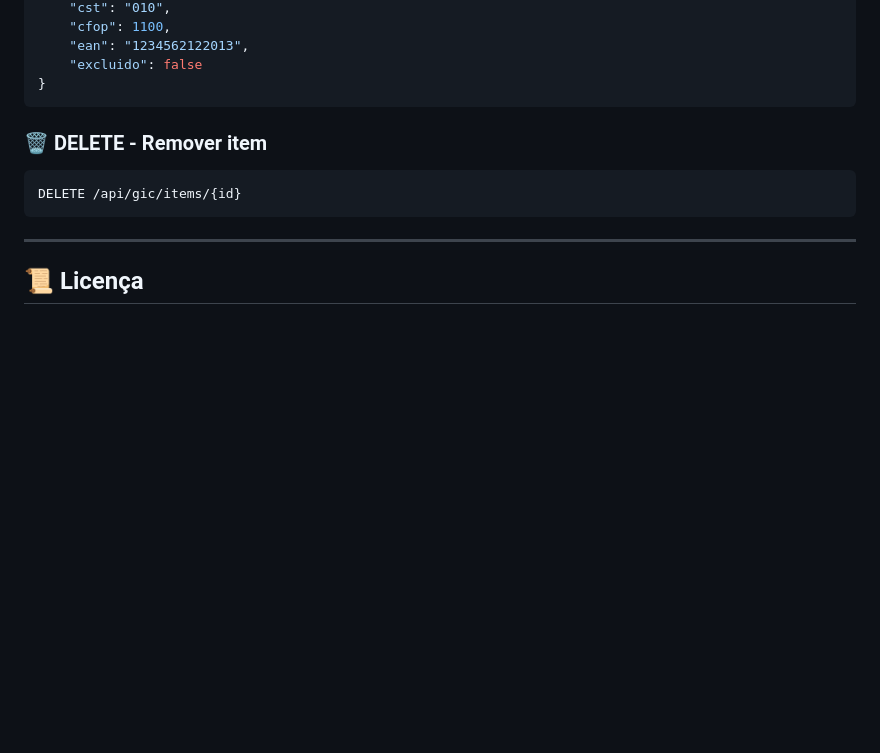
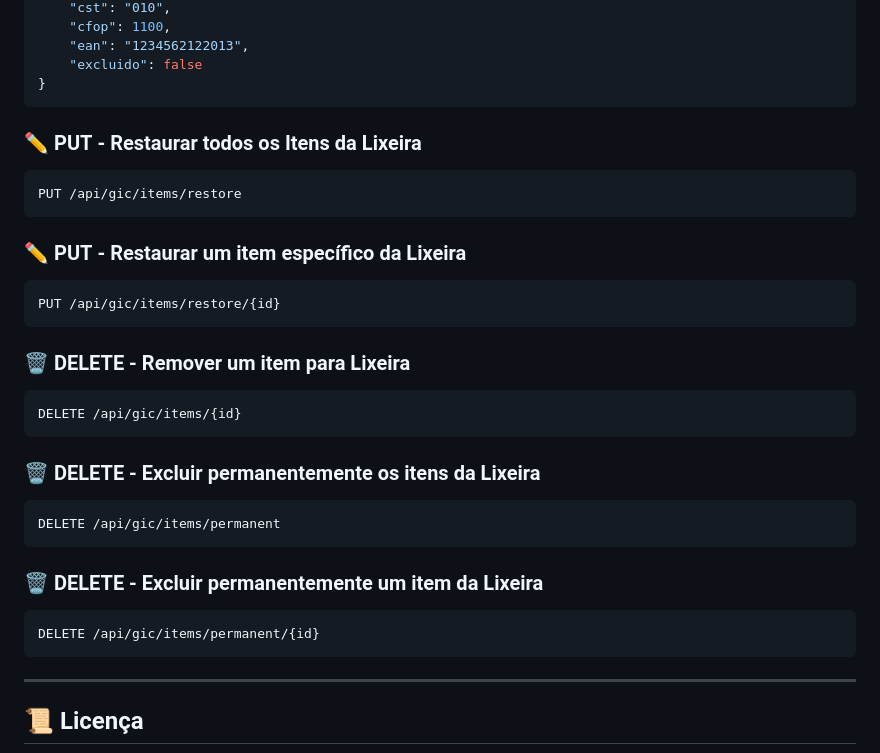
Before and after one commit to jefferson-da-silva-santos/backend-gic-ongold, a Markdown page: README.md, the part around the change. Drawn GitHub-style; blank space fills up the shorter version.

Commit message:
Update README.md
Novas rotas da API

````diff
--- a/README.md
+++ b/README.md
@@ -158,10 +158,26 @@ PUT /api/gic/items/{id}
     "excluido": false
 }
 ```
+### ✏️ **PUT** - Restaurar todos os Itens da Lixeira
+```
+PUT /api/gic/items/restore
+```
+### ✏️ **PUT** - Restaurar um item específico da Lixeira
+```
+PUT /api/gic/items/restore/{id}
+```
 
-### 🗑️ **DELETE** - Remover item
+### 🗑️ **DELETE** - Remover um item para Lixeira
 ```
 DELETE /api/gic/items/{id}
+```
+### 🗑️ **DELETE** - Excluir permanentemente os itens da Lixeira
+```
+DELETE /api/gic/items/permanent
+```
+### 🗑️ **DELETE** - Excluir permanentemente um item da Lixeira
+```
+DELETE /api/gic/items/permanent/{id}
 ```
 
 ---
````
